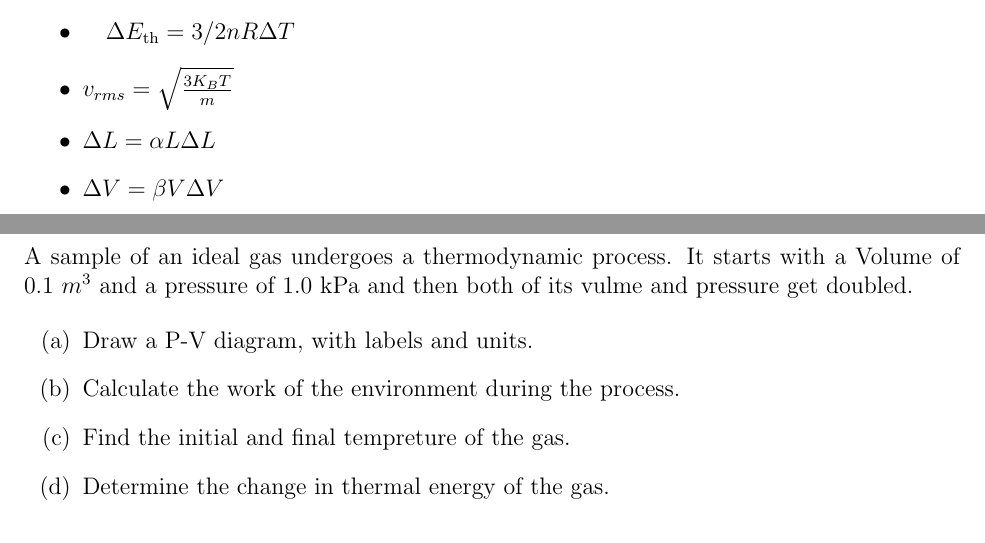
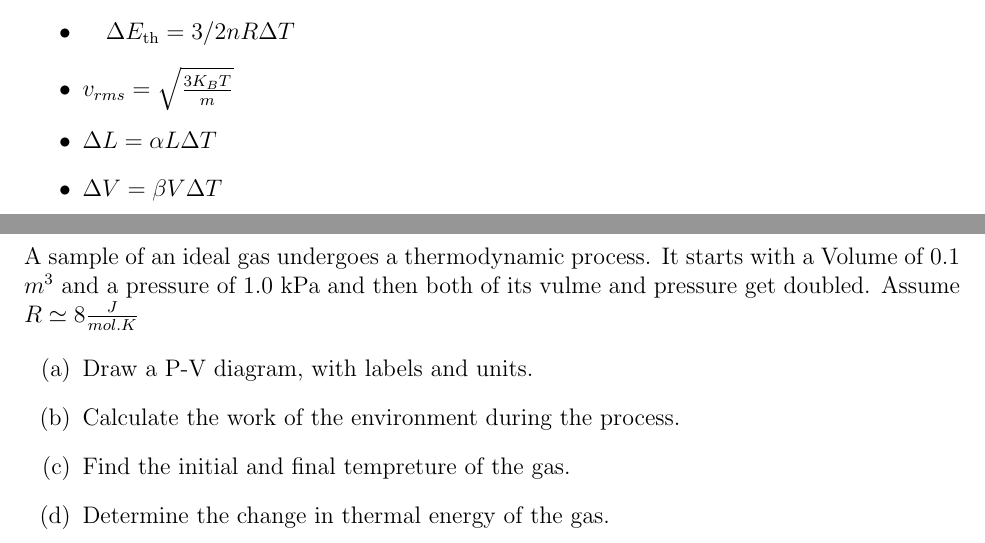
Before and after one commit to rezamonadi/Phys-122, a LaTeX document (MidTerm1/Mid1.tex): two parts of pages 1 and 2 of 4, joined at a grey line, cut so that both start at the same text. Compiled offline with pdfLaTeX.

Commit message:
mid 1 cor

```diff
--- a/MidTerm1/Mid1.tex
+++ b/MidTerm1/Mid1.tex
@@ -52,8 +52,8 @@
     % \item Heat engine efficiency: \quad $e = \dfrac{W_{\text{out}}}{Q_H}$
     \item \quad $\Delta E_{\text{th}} = 3/2n R\Delta T$
     \item $v_{rms} = \sqrt{\frac{3K_BT}{m}}$
-    \item $\Delta L = \alpha L \Delta L$
-    \item $\Delta V = \beta V \Delta V$
+    \item $\Delta L = \alpha L \Delta T$
+    \item $\Delta V = \beta V \Delta T$
 \end{itemize}
 
 \newpage
@@ -61,7 +61,7 @@
 % ---------- Question 1 ----------
 \section*{Question 1 \pts{60}}
 A sample of an ideal gas undergoes a thermodynamic process. It starts with a Volume of 0.1 $m^{3}$ and a pressure of
-1.0 kPa and then both of its vulme and pressure get doubled.
+1.0 kPa and then both of its vulme and pressure get doubled. Assume $R \simeq 8 \frac{J}{mol. K}$
 
 \begin{enumerate}[label=(\alph*)]
     \item Draw a P-V diagram, with labels and units.
```
Also changed, not shown: MidTerm1/Mid1.pdf, 3 other files.
